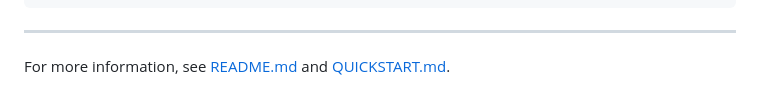
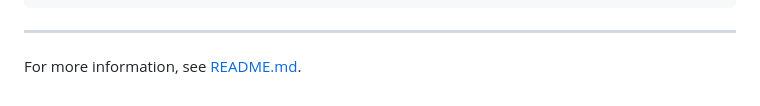
Before and after one commit to liuziyuan1109/design-as-code, a Markdown page: DATA_FORMAT.md, the part around the change. Drawn GitHub-style.

Commit message:
docs: merge Quick Start into README, remove QUICKSTART.md

```diff
--- a/DATA_FORMAT.md
+++ b/DATA_FORMAT.md
@@ -300,4 +300,4 @@ for i, example in enumerate(data):
 
 ---
 
-For more information, see [README.md](README.md) and [QUICKSTART.md](QUICKSTART.md).
+For more information, see [README.md](README.md).
```
Also changed, not shown: QUICKSTART.md (deleted, +0 -114 lines), README.md (+69 -2 lines).
